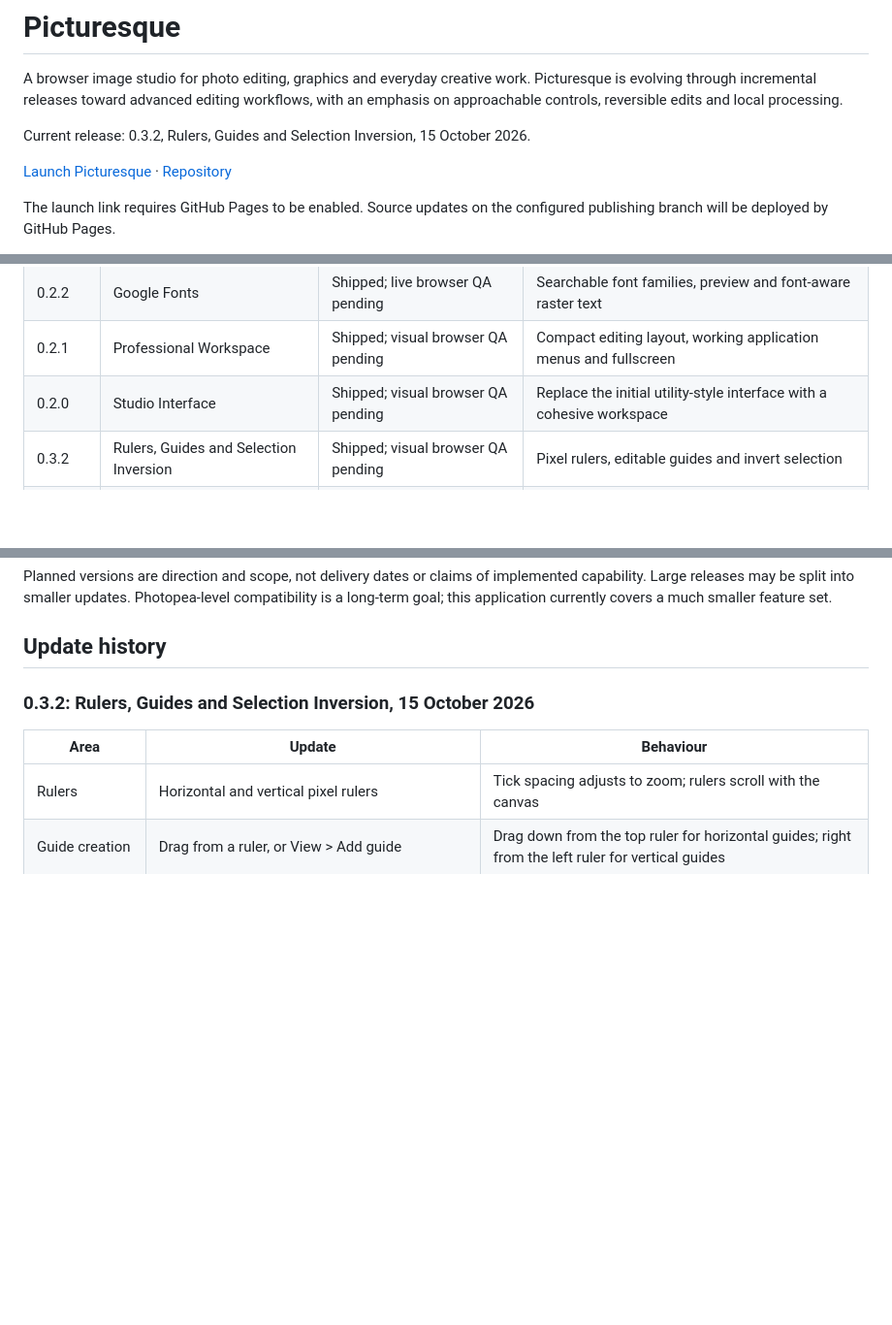
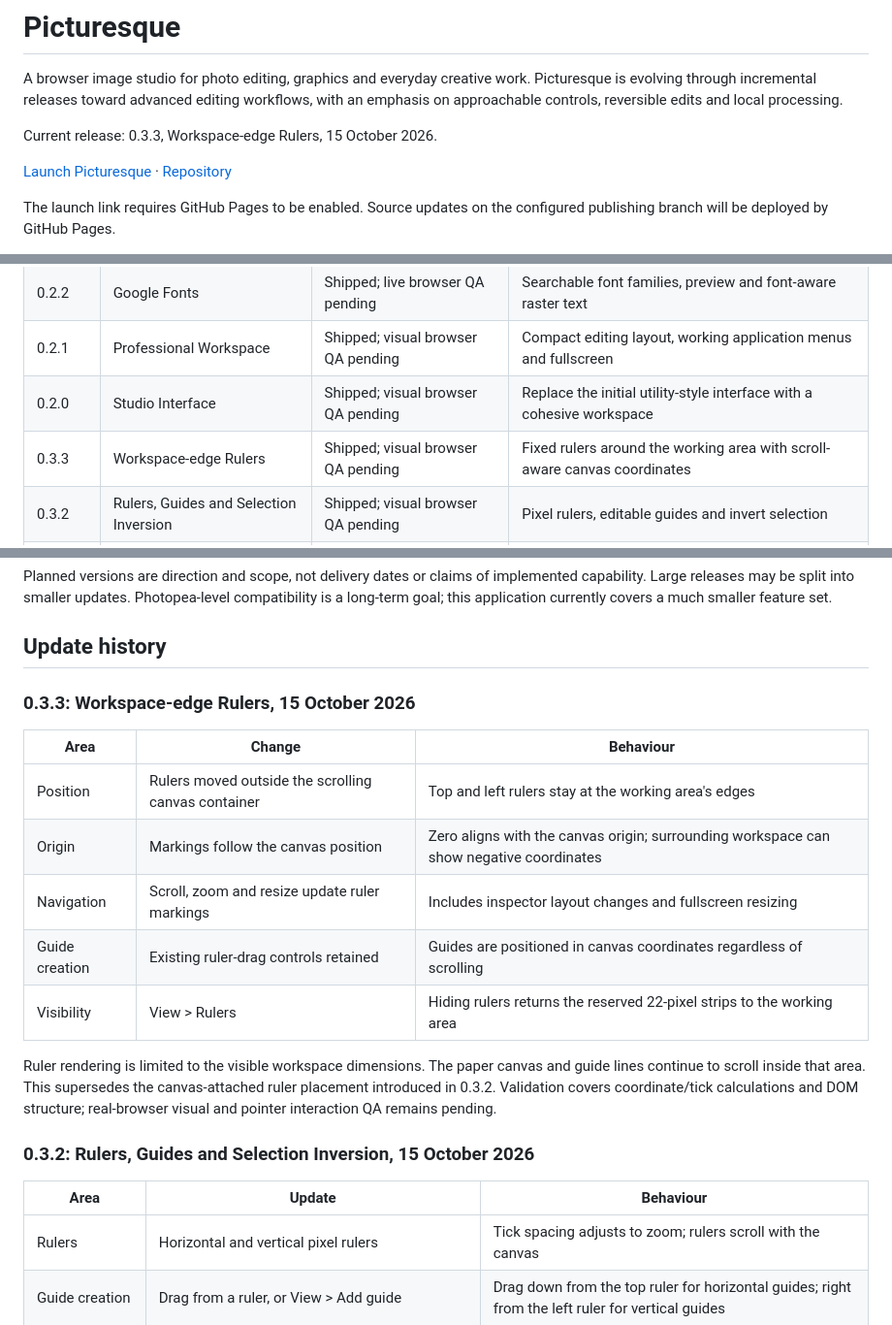
Before and after one commit to Averydimbulb79/Picturesque, a Markdown page: README.md, 3 parts joined by grey strips. Shown at 97% size. Rendered like a GitHub page; blank space fills up the shorter version.

Commit message:
Document workspace-edge ruler behaviour

```diff
--- a/README.md
+++ b/README.md
@@ -2,7 +2,7 @@
 
 A browser image studio for photo editing, graphics and everyday creative work. Picturesque is evolving through incremental releases toward advanced editing workflows, with an emphasis on approachable controls, reversible edits and local processing.
 
-Current release: 0.3.2, Rulers, Guides and Selection Inversion, 15 October 2026.
+Current release: 0.3.3, Workspace-edge Rulers, 15 October 2026.
 
 [Launch Picturesque](https://averydimbulb79.github.io/Picturesque/) · [Repository](https://github.com/Averydimbulb79/Picturesque)
 
@@ -16,6 +16,7 @@ The launch link requires GitHub Pages to be enabled. Source updates on the confi
 | 0.2.2 | Google Fonts | Shipped; live browser QA pending | Searchable font families, preview and font-aware raster text |
 | 0.2.1 | Professional Workspace | Shipped; visual browser QA pending | Compact editing layout, working application menus and fullscreen |
 | 0.2.0 | Studio Interface | Shipped; visual browser QA pending | Replace the initial utility-style interface with a cohesive workspace |
+| 0.3.3 | Workspace-edge Rulers | Shipped; visual browser QA pending | Fixed rulers around the working area with scroll-aware canvas coordinates |
 | 0.3.2 | Rulers, Guides and Selection Inversion | Shipped; visual browser QA pending | Pixel rulers, editable guides and invert selection |
 | 0.3.1 | Text Dialog Layout | Shipped; visual browser QA pending | Wide, two-column typography dialog with persistent action buttons |
 | 0.3.0 | Type, Print and Recovery | Shipped; visual browser QA pending | Text spacing, paper presets, DPI and local session recovery |
@@ -31,6 +32,19 @@ The launch link requires GitHub Pages to be enabled. Source updates on the confi
 Planned versions are direction and scope, not delivery dates or claims of implemented capability. Large releases may be split into smaller updates. Photopea-level compatibility is a long-term goal; this application currently covers a much smaller feature set.
 
 ## Update history
+
+### 0.3.3: Workspace-edge Rulers, 15 October 2026
+
+| Area | Change | Behaviour |
+|---|---|---|
+| Position | Rulers moved outside the scrolling canvas container | Top and left rulers stay at the working area's edges |
+| Origin | Markings follow the canvas position | Zero aligns with the canvas origin; surrounding workspace can show negative coordinates |
+| Navigation | Scroll, zoom and resize update ruler markings | Includes inspector layout changes and fullscreen resizing |
+| Guide creation | Existing ruler-drag controls retained | Guides are positioned in canvas coordinates regardless of scrolling |
+| Visibility | View > Rulers | Hiding rulers returns the reserved 22-pixel strips to the working area |
+
+Ruler rendering is limited to the visible workspace dimensions. The paper canvas and guide lines continue to scroll inside that area. This supersedes the canvas-attached ruler placement introduced in 0.3.2. Validation covers coordinate/tick calculations and DOM structure; real-browser visual and pointer interaction QA remains pending.
+
 
 ### 0.3.2: Rulers, Guides and Selection Inversion, 15 October 2026
 
```
